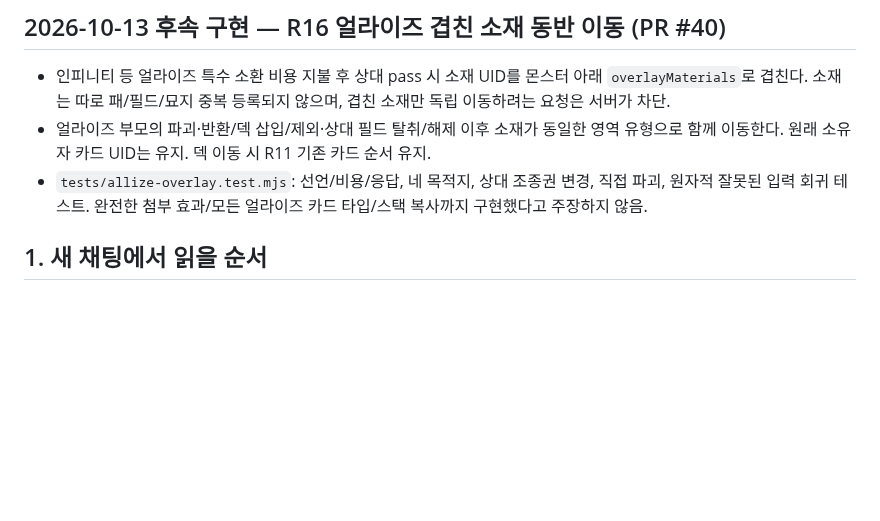
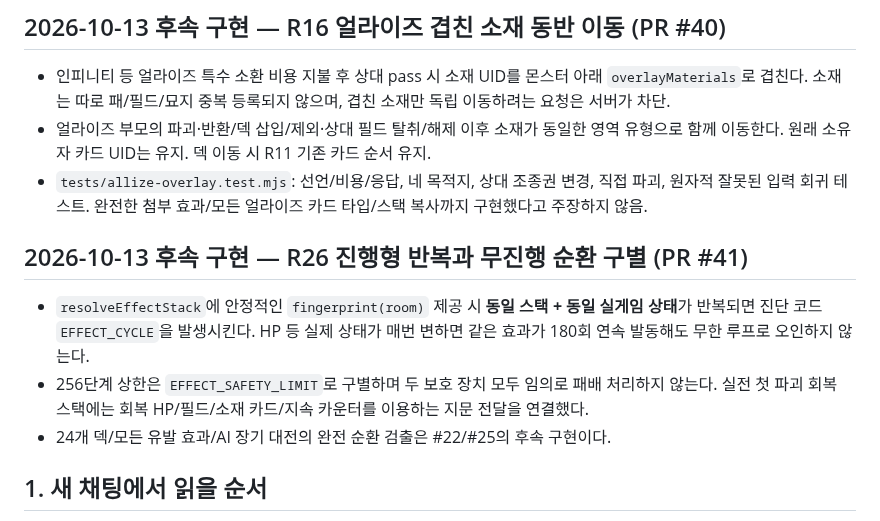
Before and after one commit to lesesang/Combine-of-Cards, a Markdown page: docs/START_HERE_NEW_CHAT.md, the part around the change. GitHub-like rendering; blank space fills up the shorter version.

Commit message:
docs(R26): document bounded cycle detection and legitimate-progress preservation

```diff
--- a/docs/START_HERE_NEW_CHAT.md
+++ b/docs/START_HERE_NEW_CHAT.md
@@ -58,6 +58,12 @@
 - 인피니티 등 얼라이즈 특수 소환 비용 지불 후 상대 pass 시 소재 UID를 몬스터 아래 `overlayMaterials`로 겹친다. 소재는 따로 패/필드/묘지 중복 등록되지 않으며, 겹친 소재만 독립 이동하려는 요청은 서버가 차단.
 - 얼라이즈 부모의 파괴·반환/덱 삽입/제외·상대 필드 탈취/해제 이후 소재가 동일한 영역 유형으로 함께 이동한다. 원래 소유자 카드 UID는 유지. 덱 이동 시 R11 기존 카드 순서 유지.
 - `tests/allize-overlay.test.mjs`: 선언/비용/응답, 네 목적지, 상대 조종권 변경, 직접 파괴, 원자적 잘못된 입력 회귀 테스트. 완전한 첨부 효과/모든 얼라이즈 카드 타입/스택 복사까지 구현했다고 주장하지 않음.
+
+## 2026-10-13 후속 구현 — R26 진행형 반복과 무진행 순환 구별 (PR #41)
+
+- `resolveEffectStack`에 안정적인 `fingerprint(room)` 제공 시 **동일 스택 + 동일 실게임 상태**가 반복되면 진단 코드 `EFFECT_CYCLE`을 발생시킨다. HP 등 실제 상태가 매번 변하면 같은 효과가 180회 연속 발동해도 무한 루프로 오인하지 않는다.
+- 256단계 상한은 `EFFECT_SAFETY_LIMIT`로 구별하며 두 보호 장치 모두 임의로 패배 처리하지 않는다. 실전 첫 파괴 회복 스택에는 회복 HP/필드/소재 카드/지속 카운터를 이용하는 지문 전달을 연결했다.
+- 24개 덱/모든 유발 효과/AI 장기 대전의 완전 순환 검출은 #22/#25의 후속 구현이다.
 
 ## 1. 새 채팅에서 읽을 순서
 
```
